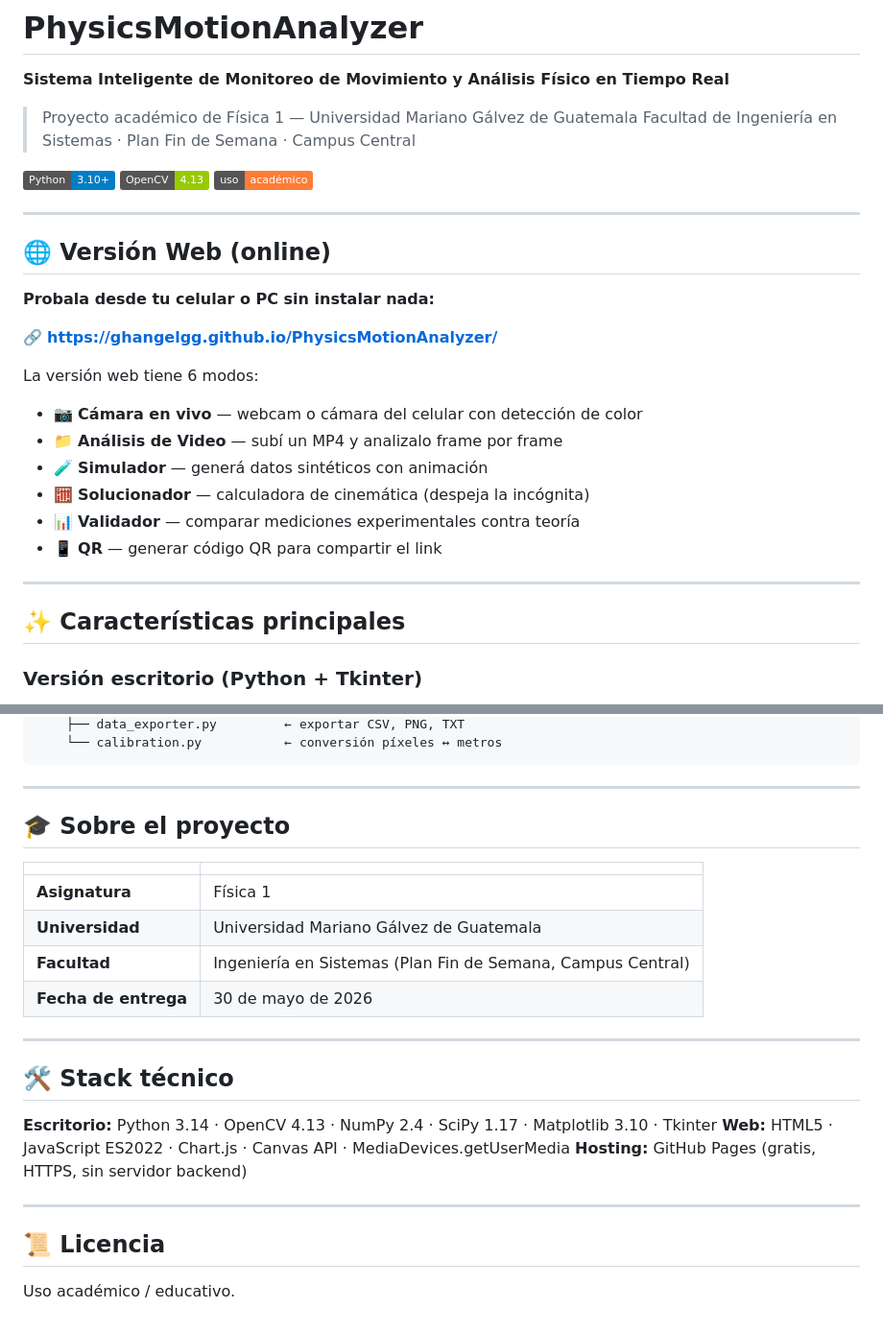
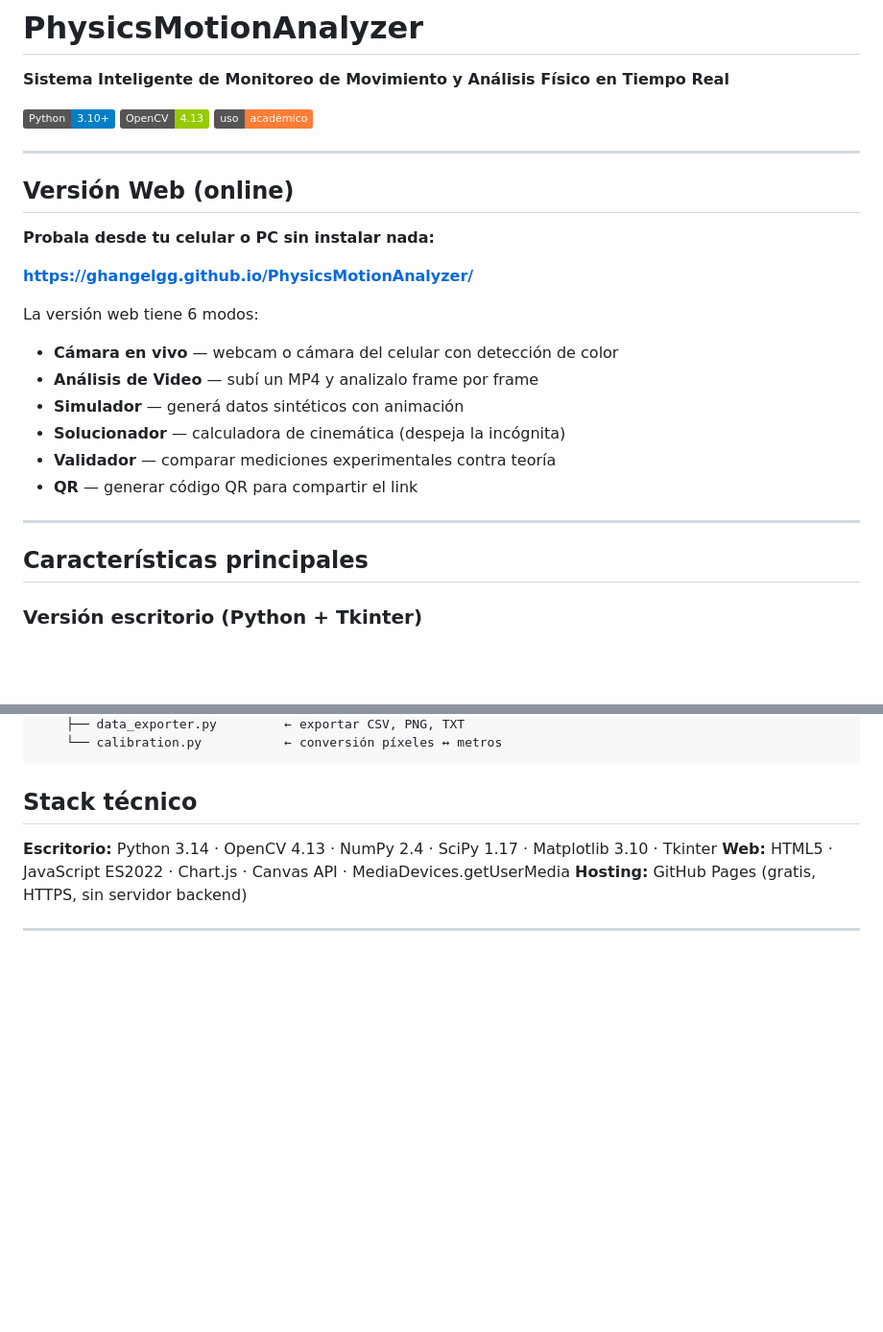
Before and after one commit to GHAngelGG/PhysicsMotionAnalyzer, a Markdown page: README.md, 2 parts joined by grey strips. Shown at 96% size. Rendered like a GitHub page; badges without logos; blank space fills up the shorter version.

Commit message:
Refactor README for clarity and structure
Updated README.md to improve formatting and organization.

````diff
--- a/README.md
+++ b/README.md
@@ -1,9 +1,6 @@
 # PhysicsMotionAnalyzer
 
 **Sistema Inteligente de Monitoreo de Movimiento y Análisis Físico en Tiempo Real**
-
-> Proyecto académico de Física 1 — Universidad Mariano Gálvez de Guatemala
-> Facultad de Ingeniería en Sistemas · Plan Fin de Semana · Campus Central
 
 [![Made with Python](https://img.shields.io/badge/Python-3.10%2B-blue.svg)](https://www.python.org/)
 [![OpenCV](https://img.shields.io/badge/OpenCV-4.13-green.svg)](https://opencv.org/)
@@ -11,23 +8,23 @@
 
 ---
 
-## 🌐 Versión Web (online)
+## Versión Web (online)
 
 **Probala desde tu celular o PC sin instalar nada:**
 
-🔗 **https://ghangelgg.github.io/PhysicsMotionAnalyzer/**
+**https://ghangelgg.github.io/PhysicsMotionAnalyzer/**
 
 La versión web tiene 6 modos:
-- 📷 **Cámara en vivo** — webcam o cámara del celular con detección de color
-- 📁 **Análisis de Video** — subí un MP4 y analizalo frame por frame
-- 🧪 **Simulador** — generá datos sintéticos con animación
-- 🧮 **Solucionador** — calculadora de cinemática (despeja la incógnita)
-- 📊 **Validador** — comparar mediciones experimentales contra teoría
-- 📱 **QR** — generar código QR para compartir el link
+- **Cámara en vivo** — webcam o cámara del celular con detección de color
+- **Análisis de Video** — subí un MP4 y analizalo frame por frame
+- **Simulador** — generá datos sintéticos con animación
+- **Solucionador** — calculadora de cinemática (despeja la incógnita)
+- **Validador** — comparar mediciones experimentales contra teoría
+- **QR** — generar código QR para compartir el link
 
 ---
 
-## ✨ Características principales
+## Características principales
 
 ### Versión escritorio (Python + Tkinter)
 - **Tres modos de entrada**: video grabado, cámara en vivo, simulación física
@@ -147,27 +144,10 @@ PhysicsMotionAnalyzer/
     └── calibration.py           ← conversión píxeles ↔ metros
 ```
 
----
-
-## 🎓 Sobre el proyecto
-
-| | |
-|---|---|
-| **Asignatura** | Física 1 |
-| **Universidad** | Universidad Mariano Gálvez de Guatemala |
-| **Facultad** | Ingeniería en Sistemas (Plan Fin de Semana, Campus Central) |
-| **Fecha de entrega** | 30 de mayo de 2026 |
-
----
-
-## 🛠 Stack técnico
+## Stack técnico
 
 **Escritorio:** Python 3.14 · OpenCV 4.13 · NumPy 2.4 · SciPy 1.17 · Matplotlib 3.10 · Tkinter
 **Web:** HTML5 · JavaScript ES2022 · Chart.js · Canvas API · MediaDevices.getUserMedia
 **Hosting:** GitHub Pages (gratis, HTTPS, sin servidor backend)
 
 ---
-
-## 📜 Licencia
-
-Uso académico / educativo.
````
Also changed, not shown: other parts of README.md (+2 -2 lines).
